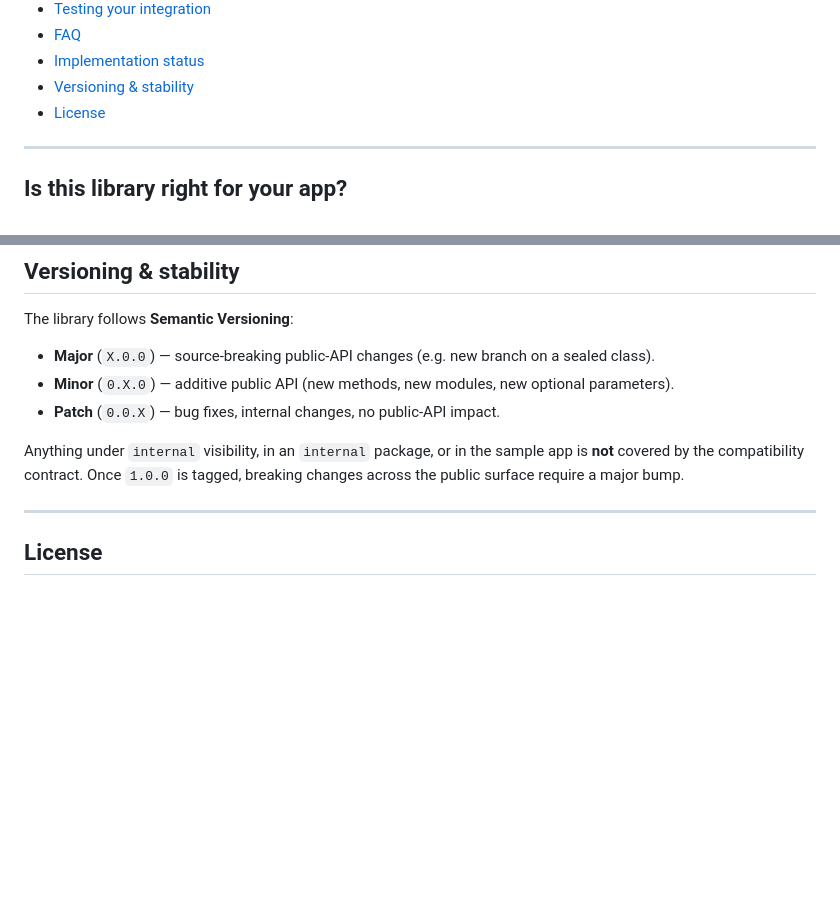
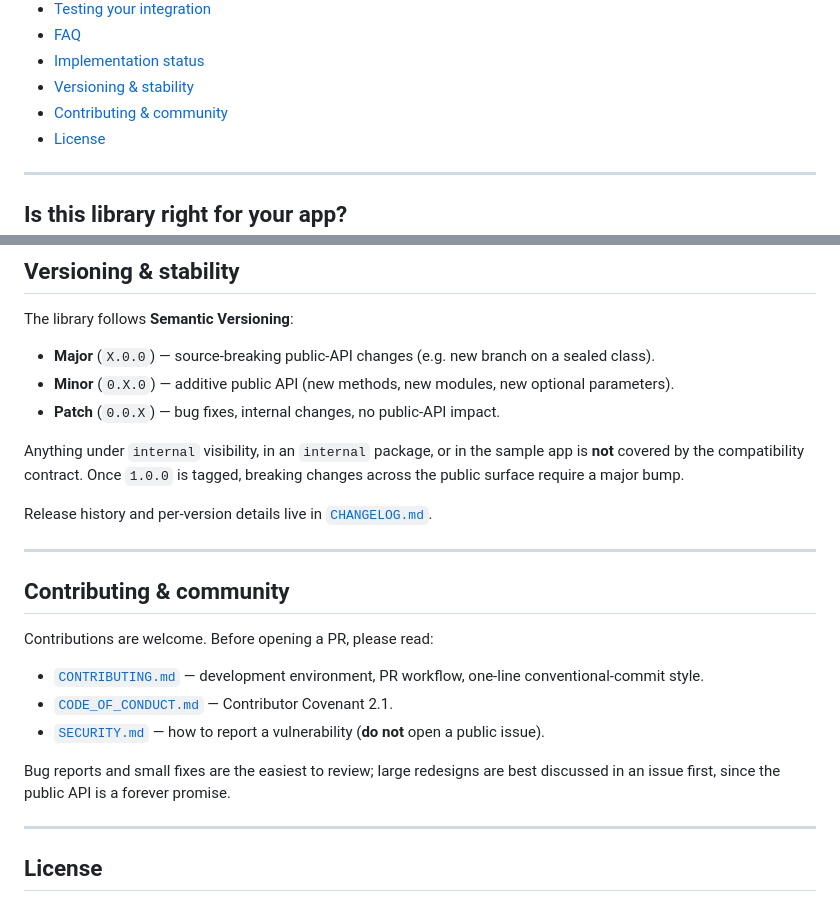
Before and after one commit to Prathamesh2640/Sync-Engine-Library, a Markdown page: README.md, 2 parts joined by grey strips. Rendered like a GitHub page; blank space fills up the shorter version.

Commit message:
docs(readme): link community health files from table of contents

```diff
--- a/README.md
+++ b/README.md
@@ -23,6 +23,7 @@ Written in Kotlin. Built on Coroutines + Flow, Room, WorkManager, and Retrofit.
 - [FAQ](#faq)
 - [Implementation status](#implementation-status)
 - [Versioning & stability](#versioning--stability)
+- [Contributing & community](#contributing--community)
 - [License](#license)
 
 ---
@@ -567,6 +568,20 @@ The library follows **Semantic Versioning**:
 
 Anything under `internal` visibility, in an `internal` package, or in the sample app is **not** covered by the compatibility contract. Once `1.0.0` is tagged, breaking changes across the public surface require a major bump.
 
+Release history and per-version details live in [`CHANGELOG.md`](CHANGELOG.md).
+
+---
+
+## Contributing & community
+
+Contributions are welcome. Before opening a PR, please read:
+
+- [`CONTRIBUTING.md`](CONTRIBUTING.md) — development environment, PR workflow, one-line conventional-commit style.
+- [`CODE_OF_CONDUCT.md`](CODE_OF_CONDUCT.md) — Contributor Covenant 2.1.
+- [`SECURITY.md`](SECURITY.md) — how to report a vulnerability (**do not** open a public issue).
+
+Bug reports and small fixes are the easiest to review; large redesigns are best discussed in an issue first, since the public API is a forever promise.
+
 ---
 
 ## License
```
